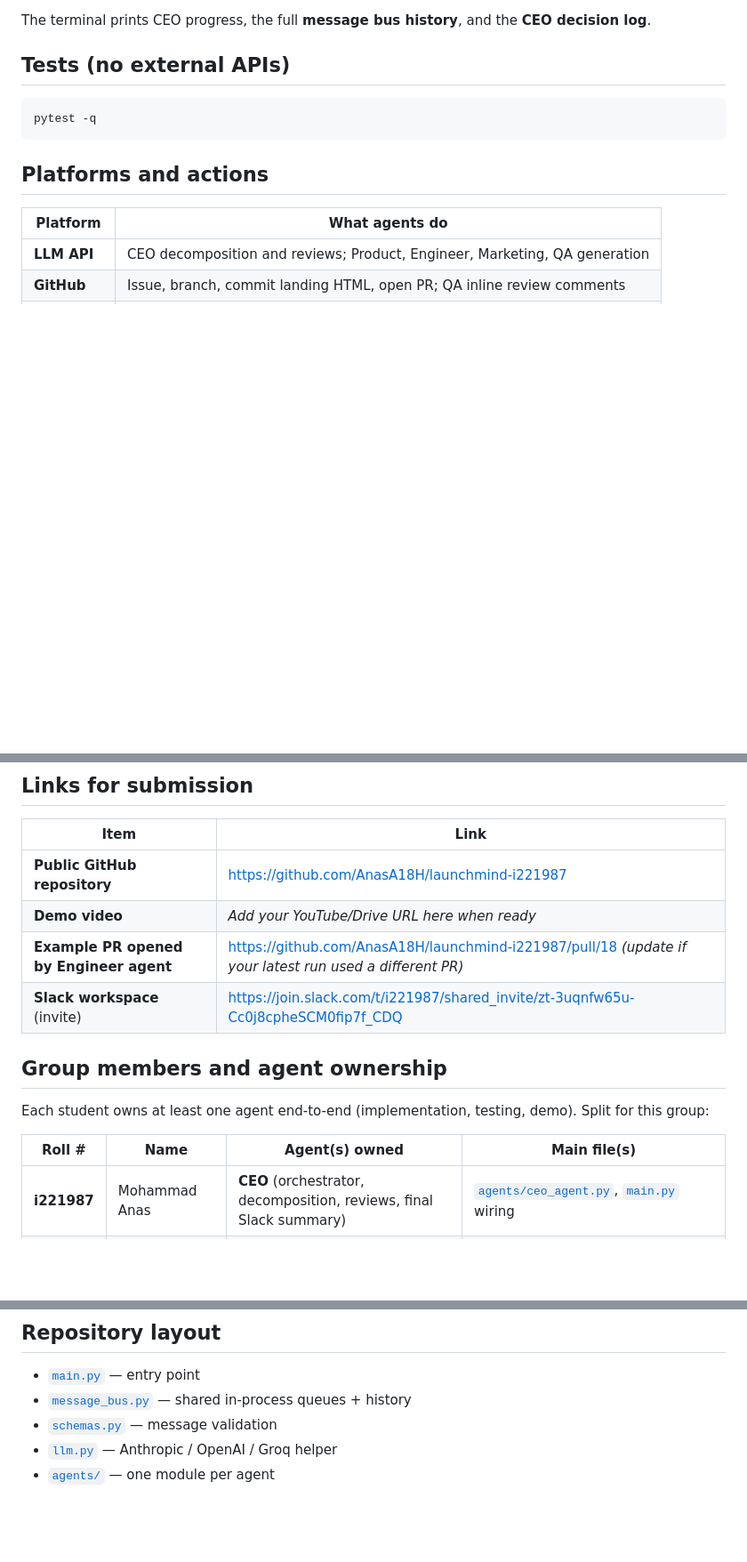
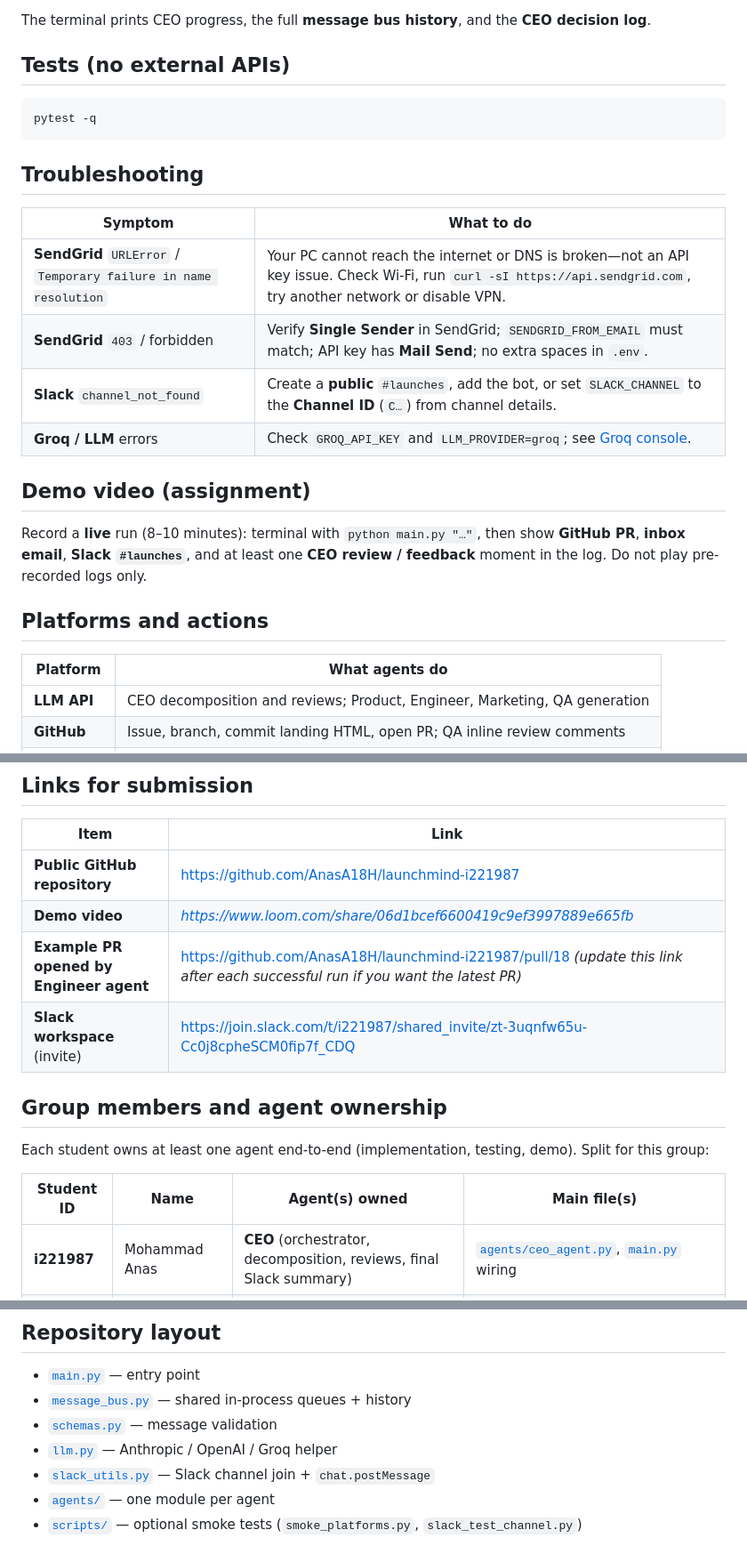
Before and after one commit to AnasA18H/launchmind-i221987, a Markdown page: README.md, 3 parts joined by grey strips. Shown at 89% size. Drawn GitHub-style; blank space fills up the shorter version.

Commit message:
README: troubleshooting, demo video note, repo layout; fix table header
Made-with: Cursor

````diff
--- a/README.md
+++ b/README.md
@@ -85,6 +85,19 @@ The terminal prints CEO progress, the full **message bus history**, and the **CE
 pytest -q
 ```
 
+## Troubleshooting
+
+| Symptom | What to do |
+|---------|------------|
+| **SendGrid** `URLError` / `Temporary failure in name resolution` | Your PC cannot reach the internet or DNS is broken—not an API key issue. Check Wi‑Fi, run `curl -sI https://api.sendgrid.com`, try another network or disable VPN. |
+| **SendGrid** `403` / forbidden | Verify **Single Sender** in SendGrid; `SENDGRID_FROM_EMAIL` must match; API key has **Mail Send**; no extra spaces in `.env`. |
+| **Slack** `channel_not_found` | Create a **public** `#launches`, add the bot, or set `SLACK_CHANNEL` to the **Channel ID** (`C…`) from channel details. |
+| **Groq / LLM** errors | Check `GROQ_API_KEY` and `LLM_PROVIDER=groq`; see [Groq console](https://console.groq.com/keys). |
+
+## Demo video (assignment)
+
+Record a **live** run (8–10 minutes): terminal with `python main.py "…"`, then show **GitHub PR**, **inbox email**, **Slack `#launches`**, and at least one **CEO review / feedback** moment in the log. Do not play pre-recorded logs only.
+
 ## Platforms and actions
 
 | Platform | What agents do |
@@ -99,15 +112,15 @@ pytest -q
 | Item | Link |
 |------|------|
 | **Public GitHub repository** | https://github.com/AnasA18H/launchmind-i221987 |
-| **Demo video** | *Add your YouTube/Drive URL here when ready* |
-| **Example PR opened by Engineer agent** | https://github.com/AnasA18H/launchmind-i221987/pull/18 *(update if your latest run used a different PR)* |
+| **Demo video** | *https://www.loom.com/share/06d1bcef6600419c9ef3997889e665fb* |
+| **Example PR opened by Engineer agent** | https://github.com/AnasA18H/launchmind-i221987/pull/18 *(update this link after each successful run if you want the latest PR)* |
 | **Slack workspace** (invite) | https://join.slack.com/t/i221987/shared_invite/zt-3uqnfw65u-Cc0j8cpheSCM0fip7f_CDQ |
 
 ## Group members and agent ownership
 
 Each student owns at least one agent end-to-end (implementation, testing, demo). Split for this group:
 
-| Roll # | Name | Agent(s) owned | Main file(s) |
+| Student ID | Name | Agent(s) owned | Main file(s) |
 |--------|------|------------------|--------------|
 | **i221987** | Mohammad Anas | **CEO** (orchestrator, decomposition, reviews, final Slack summary) | [`agents/ceo_agent.py`](agents/ceo_agent.py), [`main.py`](main.py) wiring |
 | **i222048** | Sahil Kumar | **Product**, **Marketing** | [`agents/product_agent.py`](agents/product_agent.py), [`agents/marketing_agent.py`](agents/marketing_agent.py) |
@@ -122,4 +135,6 @@ Each student owns at least one agent end-to-end (implementation, testing, demo).
 - [`message_bus.py`](message_bus.py) — shared in-process queues + history
 - [`schemas.py`](schemas.py) — message validation
 - [`llm.py`](llm.py) — Anthropic / OpenAI / Groq helper
+- [`slack_utils.py`](slack_utils.py) — Slack channel join + `chat.postMessage`
 - [`agents/`](agents/) — one module per agent
+- [`scripts/`](scripts/) — optional smoke tests (`smoke_platforms.py`, `slack_test_channel.py`)
````
